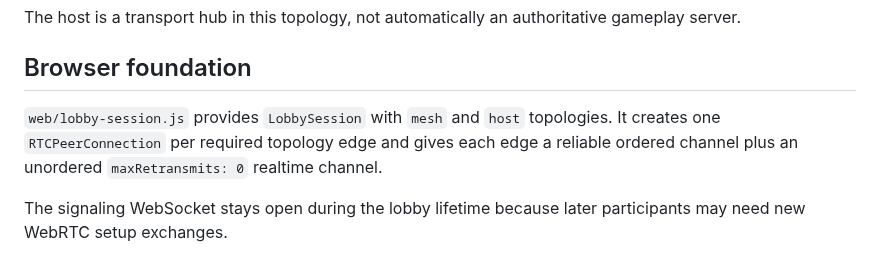
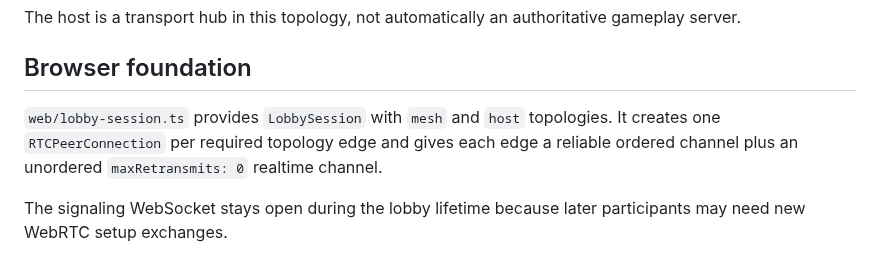
Before and after one commit to moritzbrantner/multiplayer-setup-service, a Markdown page: docs/multiparty-lobbies.md, the part around the change. Drawn GitHub-style.

Commit message:
Update TypeScript source references

```diff
--- a/docs/multiparty-lobbies.md
+++ b/docs/multiparty-lobbies.md
@@ -71,7 +71,7 @@ The host is a transport hub in this topology, not automatically an authoritative
 
 ## Browser foundation
 
-`web/lobby-session.js` provides `LobbySession` with `mesh` and `host` topologies. It creates one `RTCPeerConnection` per required topology edge and gives each edge a reliable ordered channel plus an unordered `maxRetransmits: 0` realtime channel.
+`web/lobby-session.ts` provides `LobbySession` with `mesh` and `host` topologies. It creates one `RTCPeerConnection` per required topology edge and gives each edge a reliable ordered channel plus an unordered `maxRetransmits: 0` realtime channel.
 
 The signaling WebSocket stays open during the lobby lifetime because later participants may need new WebRTC setup exchanges.
 
```
